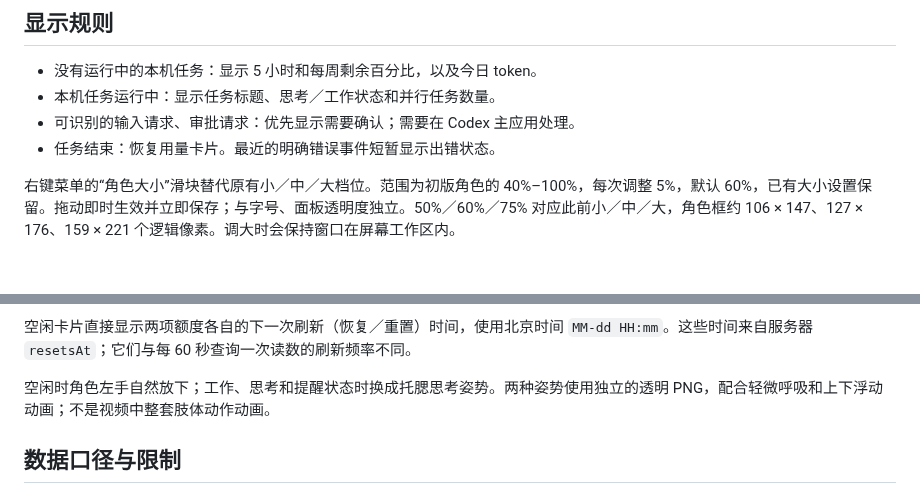
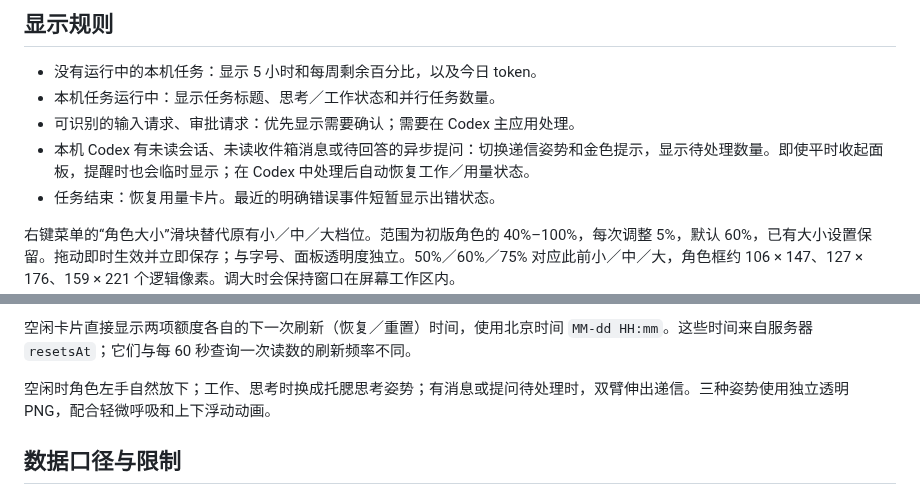
Before and after one commit to h3y12/codex-white-dragon-pet, a Markdown page: README.md, 2 parts joined by grey strips. GitHub-like rendering; blank space fills up the shorter version.

```diff
--- a/README.md
+++ b/README.md
@@ -23,6 +25,7 @@ powershell.exe -NoProfile -ExecutionPolicy Bypass -STA -File .\pet.ps1
 - 没有运行中的本机任务：显示 5 小时和每周剩余百分比，以及今日 token。
 - 本机任务运行中：显示任务标题、思考／工作状态和并行任务数量。
 - 可识别的输入请求、审批请求：优先显示需要确认；需要在 Codex 主应用处理。
+- 本机 Codex 有未读会话、未读收件箱消息或待回答的异步提问：切换递信姿势和金色提示，显示待处理数量。即使平时收起面板，提醒时也会临时显示；在 Codex 中处理后自动恢复工作／用量状态。
 - 任务结束：恢复用量卡片。最近的明确错误事件短暂显示出错状态。
 
 右键菜单的“角色大小”滑块替代原有小／中／大档位。范围为初版角色的 40%–100%，每次调整 5%，默认 60%，已有大小设置保留。拖动即时生效并立即保存；与字号、面板透明度独立。50%／60%／75% 对应此前小／中／大，角色框约 106 × 147、127 × 176、159 × 221 个逻辑像素。调大时会保持窗口在屏幕工作区内。
@@ -35,7 +38,7 @@ powershell.exe -NoProfile -ExecutionPolicy Bypass -STA -File .\pet.ps1
 
 空闲卡片直接显示两项额度各自的下一次刷新（恢复／重置）时间，使用北京时间 `MM-dd HH:mm`。这些时间来自服务器 `resetsAt`；它们与每 60 秒查询一次读数的刷新频率不同。
 
-空闲时角色左手自然放下；工作、思考和提醒状态时换成托腮思考姿势。两种姿势使用独立的透明 PNG，配合轻微呼吸和上下浮动动画；不是视频中整套肢体动作动画。
+空闲时角色左手自然放下；工作、思考时换成托腮思考姿势；有消息或提问待处理时，双臂伸出递信。三种姿势使用独立透明 PNG，配合轻微呼吸和上下浮动动画。
 
 ## 数据口径与限制
 
```
Also changed, not shown: other parts of README.md (+8 -2 lines), preview-notification.png (added), 6 other files.
